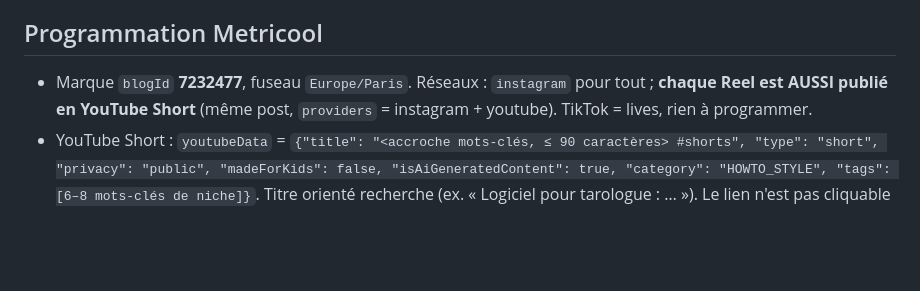
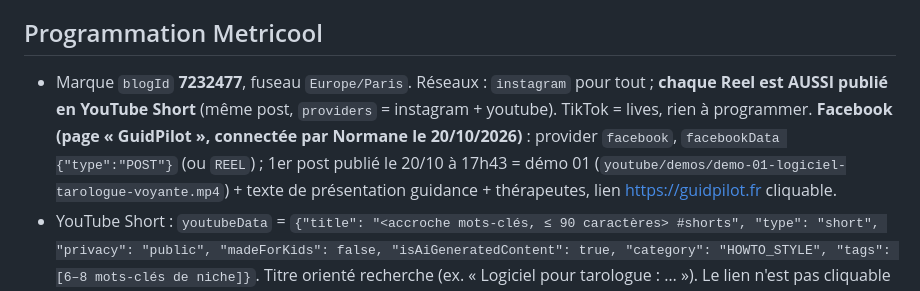
Before and after one commit to guidpilot/guidpilot-media, a Markdown page: atelier/README.md, the part around the change. GitHub-like rendering; blank space fills up the shorter version.

Commit message:
README : page Facebook connectée, premier post de présentation
Co-Authored-By: Claude Opus 5.5 <noreply@anthropic.com>
Claude-Session: https://claude.ai/code/session_01FGPrnJPHtNECbTNWg58WUg

```diff
--- a/atelier/README.md
+++ b/atelier/README.md
@@ -168,7 +168,7 @@ Commit : `git -c user.name="GuidPilot" -c user.email="guidpilot@gmail.com" commi
 
 ## Programmation Metricool
 
-- Marque `blogId` **7232477**, fuseau `Europe/Paris`. Réseaux : `instagram` pour tout ; **chaque Reel est AUSSI publié en YouTube Short** (même post, `providers` = instagram + youtube). TikTok = lives, rien à programmer.
+- Marque `blogId` **7232477**, fuseau `Europe/Paris`. Réseaux : `instagram` pour tout ; **chaque Reel est AUSSI publié en YouTube Short** (même post, `providers` = instagram + youtube). TikTok = lives, rien à programmer. **Facebook (page « GuidPilot », connectée par Normane le 20/10/2026)** : provider `facebook`, `facebookData {"type":"POST"}` (ou `REEL`) ; 1er post publié le 20/10 à 17h43 = démo 01 (`youtube/demos/demo-01-logiciel-tarologue-voyante.mp4`) + texte de présentation guidance + thérapeutes, lien https://guidpilot.fr cliquable.
 - YouTube Short : `youtubeData` = `{"title": "<accroche mots-clés, ≤ 90 caractères> #shorts", "type": "short", "privacy": "public", "madeForKids": false, "isAiGeneratedContent": true, "category": "HOWTO_STYLE", "tags": [6–8 mots-clés de niche]}`. Titre orienté recherche (ex. « Logiciel pour tarologue : … »). Le lien n'est pas cliquable dans un Short : « guidpilot.fr » doit rester visible sur l'écran de fin.
 - **Depuis le 15/10/2026 (décision de Normane) : publication SANS validation** → `createScheduledPost` avec `draft: false`, `autoPublish: true`. Seul un post qui échoue au contrôle final reste en `draft: true` (et est signalé). Normane peut répondre « Stop » pour bloquer un post (repasser en brouillon). Reels : `instagramData.type = "REEL"`, `isAiGenerated: true`, `videoCoverMilliseconds` sur une image lisible. Carrousels : `type "POST"`, 7 médias.
 - Erreur « Failed to normalize media » : passagère, réessayer.
```
